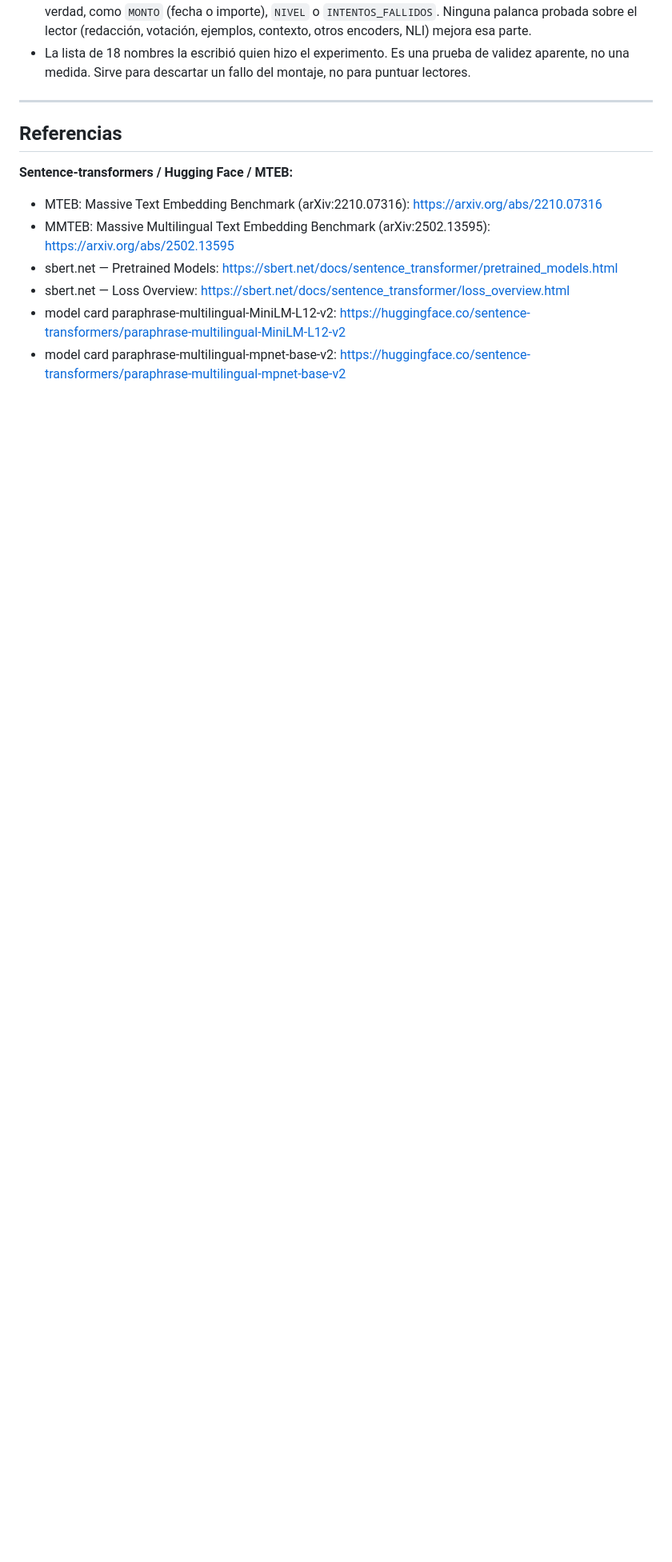
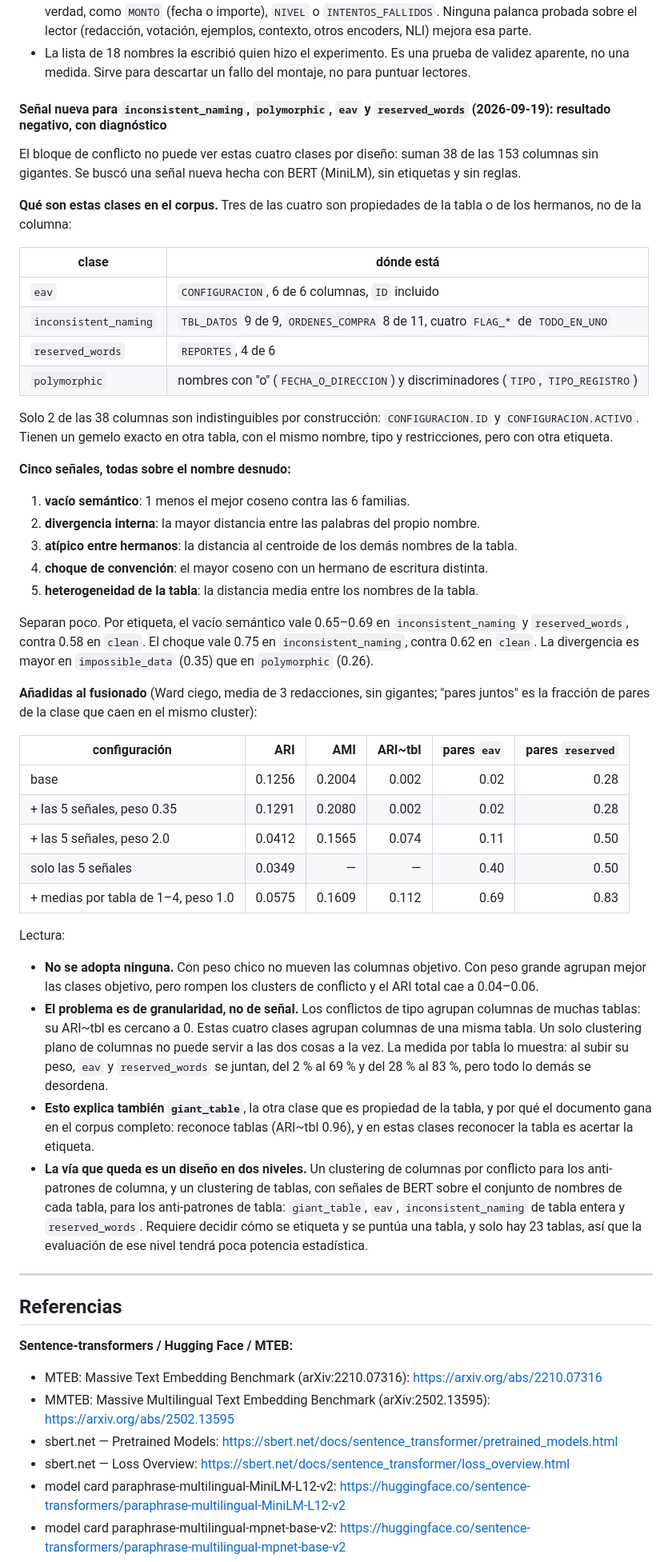
Before and after one commit to JesusMaVe/db_bad_clust, a Markdown page: docs/research_improving_clustering.md, the part around the change. Shown at 80% size. Rendered like a GitHub page; blank space fills up the shorter version.

Commit message:
docs: señal nueva para anti-patrones de nombre y de tabla — negativo por granularidad
Cinco señales de BERT (MiniLM) sobre el nombre desnudo y sus hermanos, sin
etiquetas ni reglas: vacío semántico, divergencia interna, atípico entre
hermanos, choque de convención y heterogeneidad de la tabla. Separan poco a
inconsistent_naming, polymorphic, eav y reserved_words de clean.

Añadidas al fusionado (Ward ciego, media de 3 redacciones, sin gigantes):
con peso 0.35 no mueven las columnas objetivo (ARI 0.1291 contra 0.1256);
con peso grande agrupan mejor esas clases pero rompen los clusters de
conflicto (ARI 0.04-0.06). Las medias por tabla juntan eav del 2 % al 69 %
y reserved_words del 28 % al 83 %, con ARI total 0.058.

Diagnóstico: tres de las cuatro clases son propiedades de la tabla
(CONFIGURACION 6/6, TBL_DATOS 9/9, REPORTES 4/6). Los conflictos de tipo
cruzan tablas y estas clases viven dentro de una: un solo clustering plano
de columnas no sirve a las dos. Solo 2 de las 38 columnas son
indistinguibles por construcción. La vía que queda es un diseño en dos
niveles, columnas y tablas. No se cambia código.

Co-Authored-By: Claude Opus 5 <noreply@anthropic.com>

```diff
--- a/docs/research_improving_clustering.md
+++ b/docs/research_improving_clustering.md
@@ -772,6 +772,67 @@ Lectura:
 - La lista de 18 nombres la escribió quien hizo el experimento. Es una prueba de validez aparente,
   no una medida. Sirve para descartar un fallo del montaje, no para puntuar lectores.
 
+
+#### Señal nueva para `inconsistent_naming`, `polymorphic`, `eav` y `reserved_words` (2026-09-19): resultado negativo, con diagnóstico
+
+El bloque de conflicto no puede ver estas cuatro clases por diseño: suman 38 de las 153 columnas sin
+gigantes. Se buscó una señal nueva hecha con BERT (MiniLM), sin etiquetas y sin reglas.
+
+**Qué son estas clases en el corpus.** Tres de las cuatro son propiedades de la tabla o de los
+hermanos, no de la columna:
+
+| clase                 | dónde está                                                                  |
+| --------------------- | --------------------------------------------------------------------------- |
+| `eav`                 | `CONFIGURACION`, 6 de 6 columnas, `ID` incluido                             |
+| `inconsistent_naming` | `TBL_DATOS` 9 de 9, `ORDENES_COMPRA` 8 de 11, cuatro `FLAG_*` de `TODO_EN_UNO` |
+| `reserved_words`      | `REPORTES`, 4 de 6                                                          |
+| `polymorphic`         | nombres con "o" (`FECHA_O_DIRECCION`) y discriminadores (`TIPO`, `TIPO_REGISTRO`) |
+
+Solo 2 de las 38 columnas son indistinguibles por construcción: `CONFIGURACION.ID` y
+`CONFIGURACION.ACTIVO`. Tienen un gemelo exacto en otra tabla, con el mismo nombre, tipo y
+restricciones, pero con otra etiqueta.
+
+**Cinco señales, todas sobre el nombre desnudo:**
+
+1. **vacío semántico**: 1 menos el mejor coseno contra las 6 familias.
+2. **divergencia interna**: la mayor distancia entre las palabras del propio nombre.
+3. **atípico entre hermanos**: la distancia al centroide de los demás nombres de la tabla.
+4. **choque de convención**: el mayor coseno con un hermano de escritura distinta.
+5. **heterogeneidad de la tabla**: la distancia media entre los nombres de la tabla.
+
+Separan poco. Por etiqueta, el vacío semántico vale 0.65–0.69 en `inconsistent_naming` y
+`reserved_words`, contra 0.58 en `clean`. El choque vale 0.75 en `inconsistent_naming`, contra 0.62
+en `clean`. La divergencia es mayor en `impossible_data` (0.35) que en `polymorphic` (0.26).
+
+**Añadidas al fusionado** (Ward ciego, media de 3 redacciones, sin gigantes; "pares juntos" es la
+fracción de pares de la clase que caen en el mismo cluster):
+
+| configuración                       |    ARI |    AMI | ARI~tbl | pares `eav` | pares `reserved` |
+| ----------------------------------- | -----: | -----: | ------: | ----------: | ---------------: |
+| base                                | 0.1256 | 0.2004 |   0.002 |        0.02 |             0.28 |
+| + las 5 señales, peso 0.35          | 0.1291 | 0.2080 |   0.002 |        0.02 |             0.28 |
+| + las 5 señales, peso 2.0           | 0.0412 | 0.1565 |   0.074 |        0.11 |             0.50 |
+| solo las 5 señales                  | 0.0349 |      — |       — |        0.40 |             0.50 |
+| + medias por tabla de 1–4, peso 1.0 | 0.0575 | 0.1609 |   0.112 |        0.69 |             0.83 |
+
+Lectura:
+
+- **No se adopta ninguna.** Con peso chico no mueven las columnas objetivo. Con peso grande agrupan
+  mejor las clases objetivo, pero rompen los clusters de conflicto y el ARI total cae a 0.04–0.06.
+- **El problema es de granularidad, no de señal.** Los conflictos de tipo agrupan columnas de muchas
+  tablas: su ARI~tbl es cercano a 0. Estas cuatro clases agrupan columnas de una misma tabla. Un
+  solo clustering plano de columnas no puede servir a las dos cosas a la vez. La medida por tabla lo
+  muestra: al subir su peso, `eav` y `reserved_words` se juntan, del 2 % al 69 % y del 28 % al 83 %,
+  pero todo lo demás se desordena.
+- **Esto explica también `giant_table`**, la otra clase que es propiedad de la tabla, y por qué el
+  documento gana en el corpus completo: reconoce tablas (ARI~tbl 0.96), y en estas clases reconocer
+  la tabla es acertar la etiqueta.
+- **La vía que queda es un diseño en dos niveles.** Un clustering de columnas por conflicto para los
+  anti-patrones de columna, y un clustering de tablas, con señales de BERT sobre el conjunto de
+  nombres de cada tabla, para los anti-patrones de tabla: `giant_table`, `eav`, `inconsistent_naming`
+  de tabla entera y `reserved_words`. Requiere decidir cómo se etiqueta y se puntúa una tabla, y solo
+  hay 23 tablas, así que la evaluación de ese nivel tendrá poca potencia estadística.
+
 ---
 
 ## Referencias
```
Also changed, not shown: AGENTS.md (+8 -0 lines).
